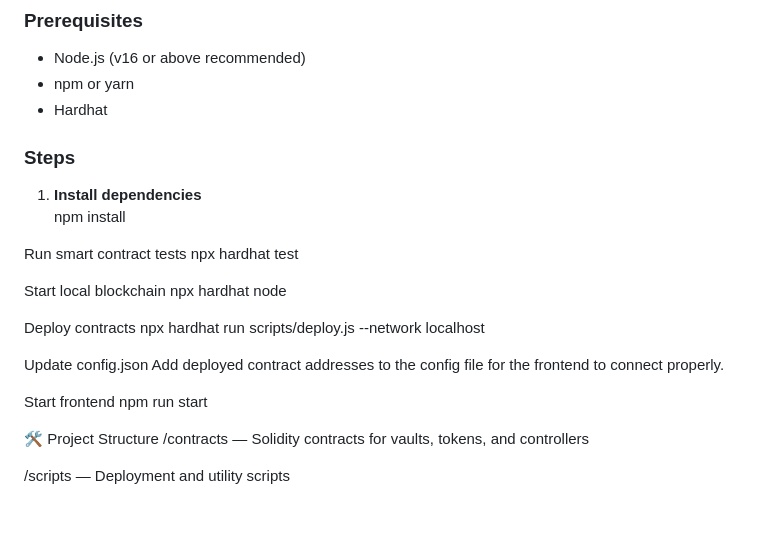
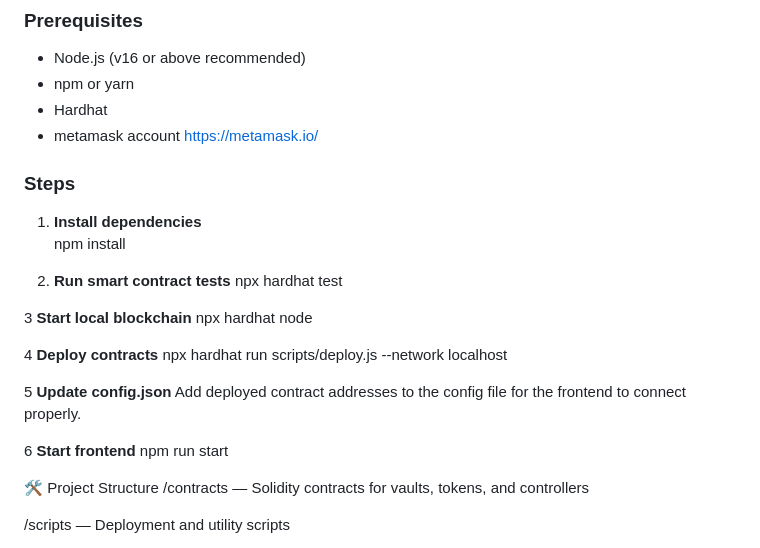
Before and after one commit to Adz30/Lending_APP, a Markdown page: README.md, the part around the change. GitHub-like rendering; blank space fills up the shorter version.

```diff
--- a/README.md
+++ b/README.md
@@ -95,25 +95,26 @@ However, **the frontend currently does not provide a UI for manual or automatic
 - Node.js (v16 or above recommended)
 - npm or yarn
 - Hardhat
+- metamask account https://metamask.io/
 
 ### Steps
 
 1. **Install dependencies**
 npm install
 
-Run smart contract tests
+2. **Run smart contract tests**
 npx hardhat test
 
-Start local blockchain
+3 **Start local blockchain**
 npx hardhat node
 
-Deploy contracts
+4 **Deploy contracts**
 npx hardhat run scripts/deploy.js --network localhost
 
-Update config.json
+5 **Update config.json**
 Add deployed contract addresses to the config file for the frontend to connect properly.
 
-Start frontend
+6 **Start frontend**
 npm run start
 
 🛠️ Project Structure
```
